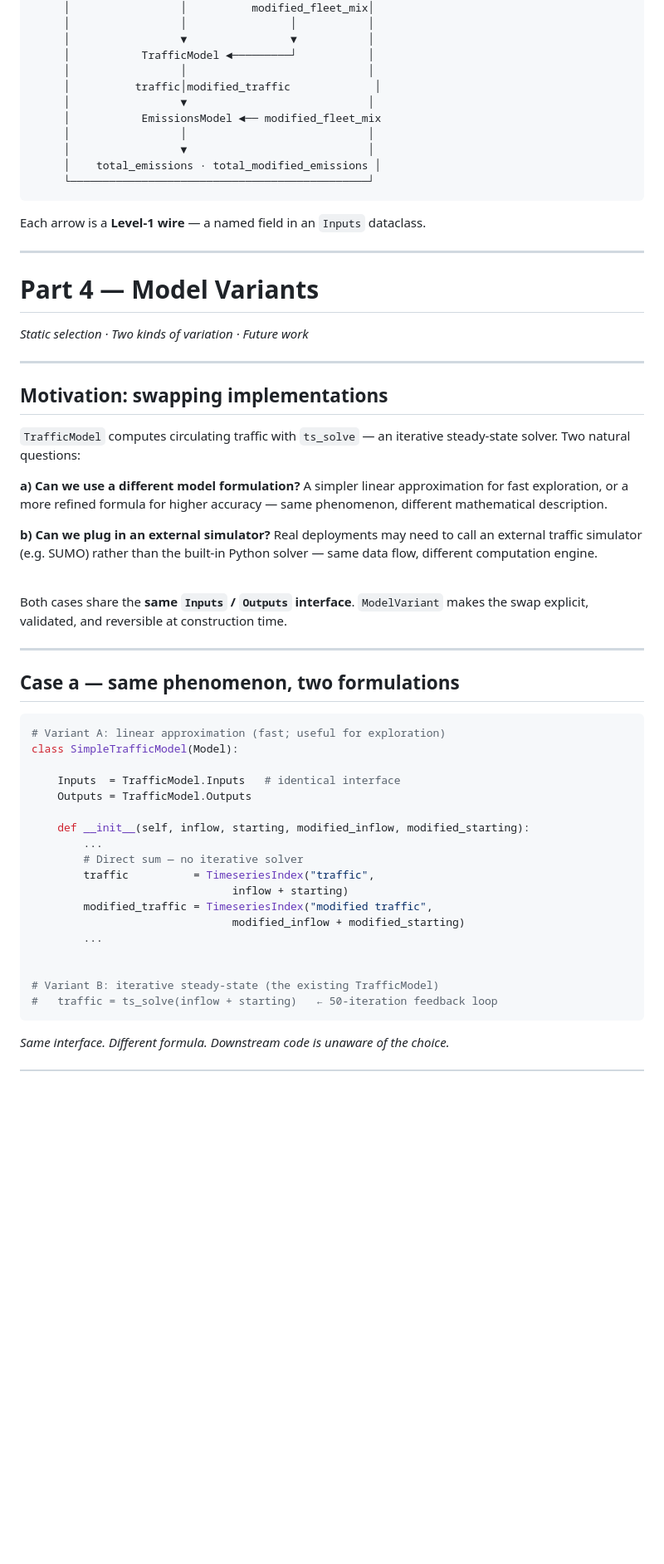
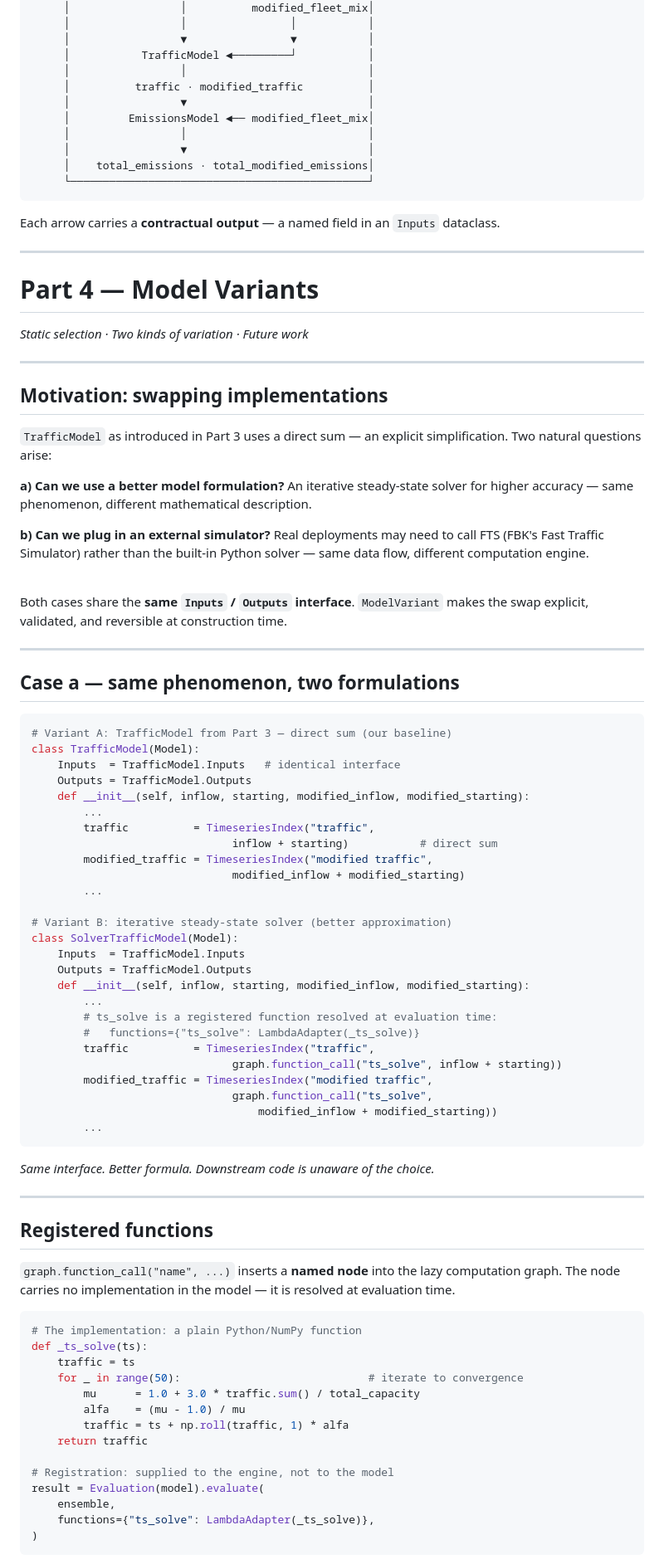
Before and after one commit to fbk-most/civic-digital-twins, a Markdown page: docs/seminar/seminar.md, the part around one of its changes. Shown at 83% size. Drawn GitHub-style; blank space fills up the shorter version.

````diff
--- a/docs/seminar/seminar.md
+++ b/docs/seminar/seminar.md
@@ -667,16 +716,16 @@ All access goes through `model.outputs.*` — the contract. No index is addresse
      │                 ▼                ▼           │
      │           TrafficModel ◄─────────┘           │
      │                 │                            │
-     │          traffic│modified_traffic             │
+     │          traffic · modified_traffic          │
      │                 ▼                            │
-     │           EmissionsModel ◄── modified_fleet_mix
+     │         EmissionsModel ◄── modified_fleet_mix│
      │                 │                            │
      │                 ▼                            │
-     │    total_emissions · total_modified_emissions │
+     │    total_emissions · total_modified_emissions│
      └──────────────────────────────────────────────┘
 ```
 
-Each arrow is a **Level-1 wire** — a named field in an `Inputs` dataclass.
+Each arrow carries a **contractual output** — a named field in an `Inputs` dataclass.
 
 ---
 
@@ -692,11 +741,11 @@ Each arrow is a **Level-1 wire** — a named field in an `Inputs` dataclass.
 
 ## Motivation: swapping implementations
 
-`TrafficModel` computes circulating traffic with `ts_solve` — an iterative steady-state solver. Two natural questions:
+`TrafficModel` as introduced in Part 3 uses a direct sum — an explicit simplification. Two natural questions arise:
 
-**a) Can we use a different model formulation?** A simpler linear approximation for fast exploration, or a more refined formula for higher accuracy — same phenomenon, different mathematical description.
+**a) Can we use a better model formulation?** An iterative steady-state solver for higher accuracy — same phenomenon, different mathematical description.
 
-**b) Can we plug in an external simulator?** Real deployments may need to call an external traffic simulator (e.g. SUMO) rather than the built-in Python solver — same data flow, different computation engine.
+**b) Can we plug in an external simulator?** Real deployments may need to call FTS (FBK's Fast Traffic Simulator) rather than the built-in Python solver — same data flow, different computation engine.
 
 <br>
 
@@ -709,24 +758,58 @@ Both cases share the **same `Inputs` / `Outputs` interface**. `ModelVariant` mak
 ## Case a — same phenomenon, two formulations
 
 ```python
-# Variant A: linear approximation (fast; useful for exploration)
-class SimpleTrafficModel(Model):
-
+# Variant A: TrafficModel from Part 3 — direct sum (our baseline)
+class TrafficModel(Model):
     Inputs  = TrafficModel.Inputs   # identical interface
     Outputs = TrafficModel.Outputs
-
     def __init__(self, inflow, starting, modified_inflow, modified_starting):
         ...
-        # Direct sum — no iterative solver
         traffic          = TimeseriesIndex("traffic",
-                               inflow + starting)
+                               inflow + starting)           # direct sum
         modified_traffic = TimeseriesIndex("modified traffic",
                                modified_inflow + modified_starting)
         ...
 
-
-# Variant B: iterative steady-state (the existing TrafficModel)
-#   traffic = ts_solve(inflow + starting)   ← 50-iteration feedback loop
+# Variant B: iterative steady-state solver (better approximation)
+class SolverTrafficModel(Model):
+    Inputs  = TrafficModel.Inputs
+    Outputs = TrafficModel.Outputs
+    def __init__(self, inflow, starting, modified_inflow, modified_starting):
+        ...
+        # ts_solve is a registered function resolved at evaluation time:
+        #   functions={"ts_solve": LambdaAdapter(_ts_solve)}
+        traffic          = TimeseriesIndex("traffic",
+                               graph.function_call("ts_solve", inflow + starting))
+        modified_traffic = TimeseriesIndex("modified traffic",
+                               graph.function_call("ts_solve",
+                                   modified_inflow + modified_starting))
+        ...
 ```
 
-*Same interface. Different formula. Downstream code is unaware of the choice.*
+*Same interface. Better formula. Downstream code is unaware of the choice.*
+
+---
+
+<!-- _footer: "Part 4 — Model Variants" -->
+
+## Registered functions
+
+`graph.function_call("name", ...)` inserts a **named node** into the lazy computation graph. The node carries no implementation in the model — it is resolved at evaluation time.
+
+```python
+# The implementation: a plain Python/NumPy function
+def _ts_solve(ts):
+    traffic = ts
+    for _ in range(50):                             # iterate to convergence
+        mu      = 1.0 + 3.0 * traffic.sum() / total_capacity
+        alfa    = (mu - 1.0) / mu
+        traffic = ts + np.roll(traffic, 1) * alfa
+    return traffic
+
+# Registration: supplied to the engine, not to the model
+result = Evaluation(model).evaluate(
+    ensemble,
+    functions={"ts_solve": LambdaAdapter(_ts_solve)},
+)
+```
+
````
Also changed, not shown: other parts of docs/seminar/seminar.md (+139 -62 lines), docs/seminar/README.md (added, +202 -0 lines), docs/seminar/kpi_emissions_ts.png (added), docs/seminar/kpi_inflow.png, docs/seminar/kpi_traffic_ts.png (added), docs/seminar/kpi_uncertainty.png (added), 2 other files.
